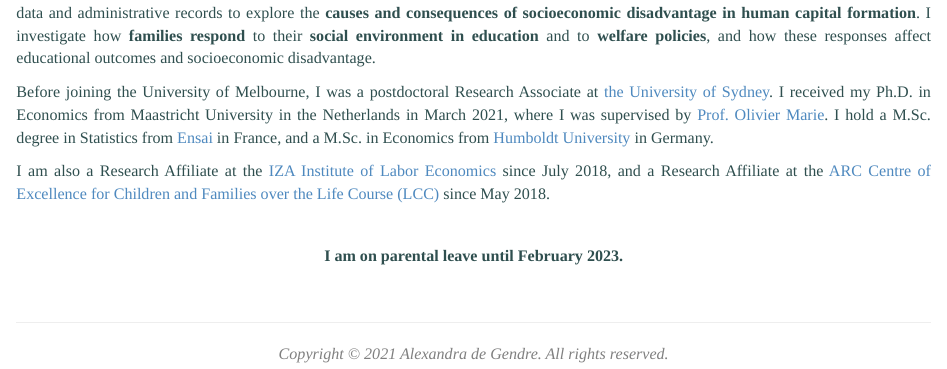
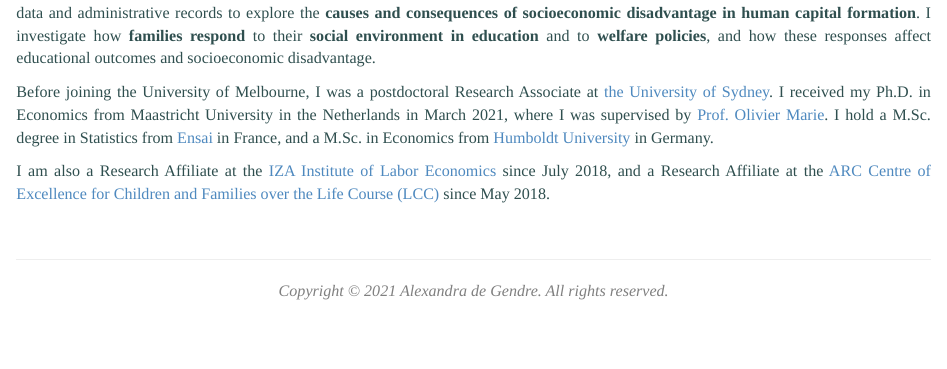
Before and after one commit to adegendre/RWebsite, an R Markdown document (index.Rmd): the page in a window 1100 px wide, from 120 px down. Rendered offline with R 4.5, knitr and Pandoc, with nearby package versions; a font, style sheet, LaTeX package, included part or bibliography that could not be used is replaced or left out.

Commit message:
minor updates

```diff
--- a/index.Rmd
+++ b/index.Rmd
@@ -15,10 +15,6 @@ Before joining the University of Melbourne, I was a postdoctoral Research Associ
 
 I am also a Research Affiliate at the <a href="https://www.iza.org" target="_blank">IZA Institute of Labor Economics</a>  since July 2018, and a Research Affiliate at the <a href="https://www.lifecoursecentre.org.au" target="_blank">ARC Centre of Excellence for Children and Families over the Life Course (LCC)</a> since May 2018.\
 
-<p style="text-align: center; margin-top: 2.5em">
-  **I am on parental leave until February 2023.**
-</p>
-
 <!--
 
 ### News
```
Also changed, not shown: talks.Rmd (+0 -1 lines), index.html, talks.html.
